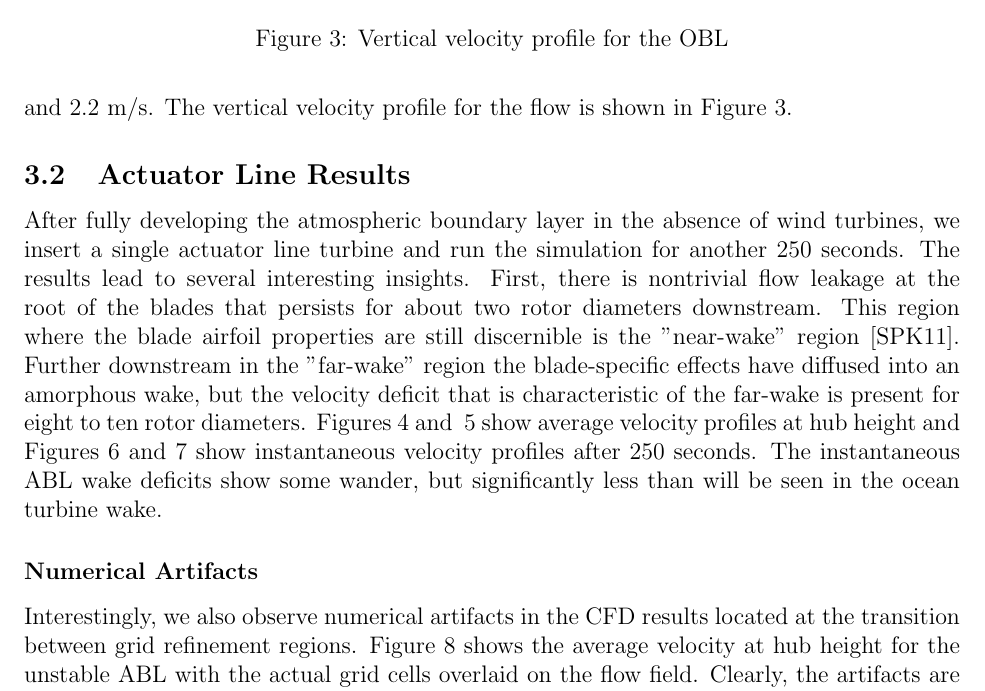
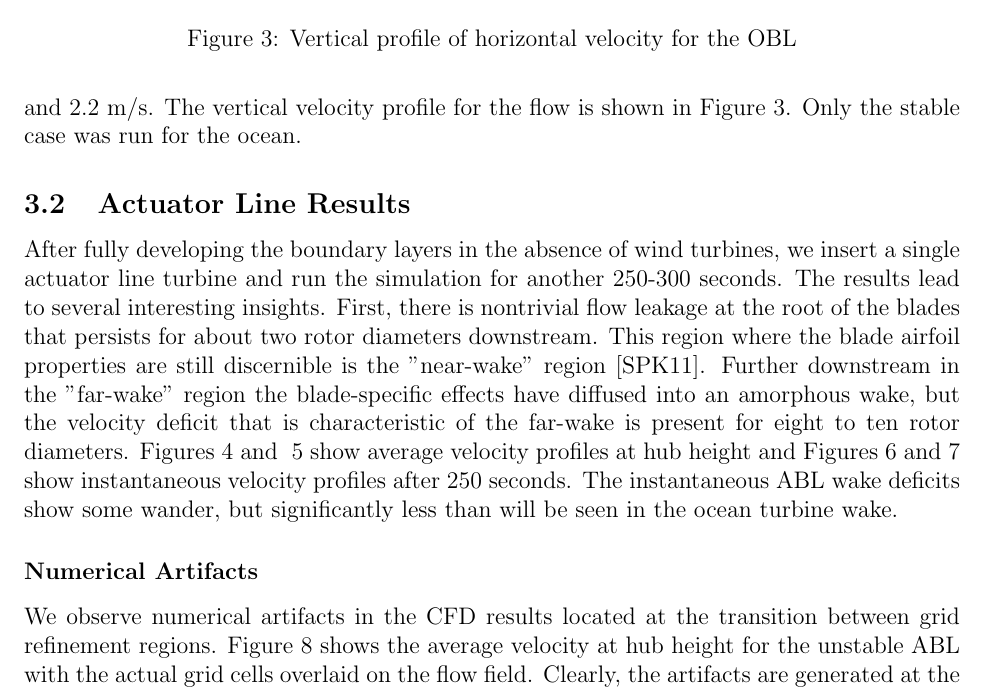
Before and after one commit to ryannking/SOWFApaper, a LaTeX document (SOWFApaper.tex, which reads Results.tex): part of page 7 of 13, cut so that both start at the same text. Compiled offline with pdfLaTeX.

Commit message:
final changes

```diff
--- a/Results.tex
+++ b/Results.tex
@@ -19,18 +19,18 @@ After 12000 seconds of simulation time, the ABL precursor simulation showed full
 \label{fig:unstableABLvelProfile}
 \end{figure}
 
-The OBL Precursor was run to 6000 seconds, which represents seven large-eddy turnovers \cite{churchfield_large-eddy_2012}. At this point, the pressure gradient drove our velocity at 35 meters to 1.9 m/s and 2.2 m/s. The vertical velocity profile for the flow is shown in Figure~\ref{fig:ocean-vertical-speed-profile}.
+The OBL Precursor was run to 6000 seconds, which represents seven large-eddy turnovers \cite{churchfield_large-eddy_2012}. At this point, the pressure gradient drove our velocity at 35 meters to 1.9 m/s and 2.2 m/s. The vertical velocity profile for the flow is shown in Figure~\ref{fig:ocean-vertical-speed-profile}. Only the stable case was run for the ocean.
 
 %% ocean-vertical-speed-profile %%
 \begin{figure}
 \centering
 \includegraphics[width=.6\textwidth]{images/ocean-vertical-speed-profile}
-\caption{Vertical velocity profile for the OBL}
+\caption{Vertical profile of horizontal velocity for the OBL}
 \label{fig:ocean-vertical-speed-profile}
 \end{figure}
 
 \subsection{Actuator Line Results}
-After fully developing the atmospheric boundary layer in the absence of wind turbines, we insert a single actuator line turbine and run the simulation for another 250 seconds.  The results lead to several interesting insights.  First, there is nontrivial flow leakage at the root of the blades that persists for about two rotor diameters downstream.  This region where the blade airfoil properties are still discernible is the "near-wake" region \cite{sanderse_review_2011}.  Further downstream in the "far-wake" region the blade-specific effects have diffused into an amorphous wake, but the velocity deficit that is characteristic of the far-wake is present for eight to ten rotor diameters.  Figures~\ref{fig:neutralWindPlantAvgVelPlan} and ~\ref{fig:unstableWindPlantAvgVelPlan} show average velocity profiles at hub height and Figures~\ref{fig:neutralWindPlant250sVelPlan} and~\ref{fig:unstableWindPlantVelPlan} show instantaneous velocity profiles after 250 seconds.  The instantaneous ABL wake deficits show some wander, but significantly less than will be seen in the ocean turbine wake.
+After fully developing the boundary layers in the absence of wind turbines, we insert a single actuator line turbine and run the simulation for another 250-300 seconds.  The results lead to several interesting insights.  First, there is nontrivial flow leakage at the root of the blades that persists for about two rotor diameters downstream.  This region where the blade airfoil properties are still discernible is the "near-wake" region \cite{sanderse_review_2011}.  Further downstream in the "far-wake" region the blade-specific effects have diffused into an amorphous wake, but the velocity deficit that is characteristic of the far-wake is present for eight to ten rotor diameters.  Figures~\ref{fig:neutralWindPlantAvgVelPlan} and ~\ref{fig:unstableWindPlantAvgVelPlan} show average velocity profiles at hub height and Figures~\ref{fig:neutralWindPlant250sVelPlan} and~\ref{fig:unstableWindPlantVelPlan} show instantaneous velocity profiles after 250 seconds.  The instantaneous ABL wake deficits show some wander, but significantly less than will be seen in the ocean turbine wake.
 
 %% neutralWindPlantAvgVelPlan %%
 \begin{figure}
@@ -65,7 +65,7 @@ After fully developing the atmospheric boundary layer in the absence of wind tur
 \end{figure}
 
 \subsubsection{Numerical Artifacts}
-Interestingly, we also observe numerical artifacts in the CFD results located at the transition between grid refinement regions.  Figure~\ref{fig:neutralWindPlantAvgVelPlanMeshRefine} shows the average velocity at hub height for the unstable ABL with the actual grid cells overlaid on the flow field.  Clearly, the artifacts are generated at the abrupt transition between adjacent refinement levels.   Confirming these results, the ocean turbine simulation, where the grid refinement was constant across the entire domain, did not show any signs of artifacts -- this is shown in Figure~\ref{fig:OceanMeshRefinement}. However, a single grid refinement level is not the ideal solution -- conversations with the SOWFA creators, Matt Churchfield and Sang Lee, suggest that a spatial filter or mesh smoothing function could help alleviate these anomalies.
+We observe numerical artifacts in the CFD results located at the transition between grid refinement regions.  Figure~\ref{fig:neutralWindPlantAvgVelPlanMeshRefine} shows the average velocity at hub height for the unstable ABL with the actual grid cells overlaid on the flow field.  Clearly, the artifacts are generated at the abrupt transition between adjacent refinement levels.   Confirming these results, the ocean turbine simulation, where the grid refinement was constant across the entire domain, did not show any signs of artifacts -- this is shown in Figure~\ref{fig:OceanMeshRefinement}. However, a single grid refinement level is not the ideal solution -- conversations with the SOWFA creators, Matt Churchfield and Sang Lee, suggest that a spatial filter or mesh smoothing function could help alleviate these anomalies.
 
 %% neutralWindPlantActuatorMeshRefinement %%
 \begin{figure}
```
